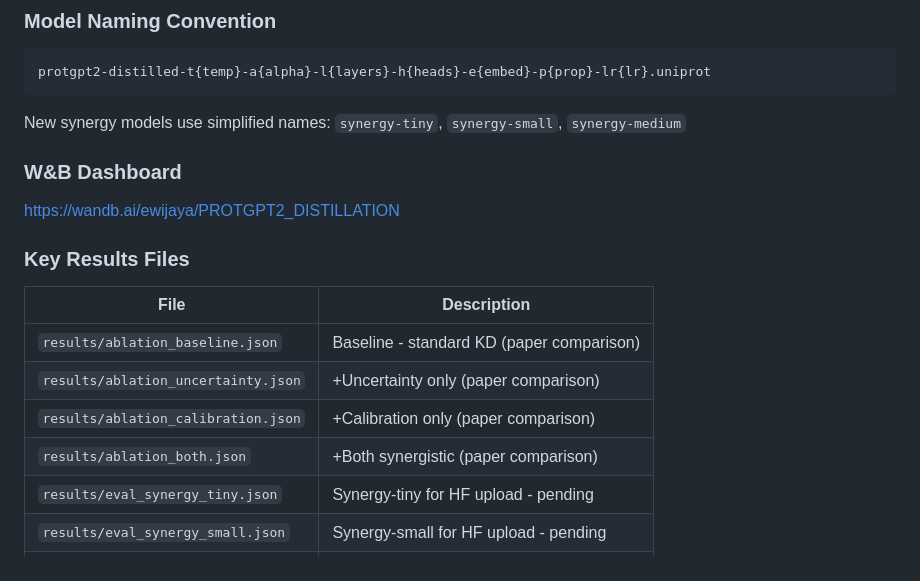
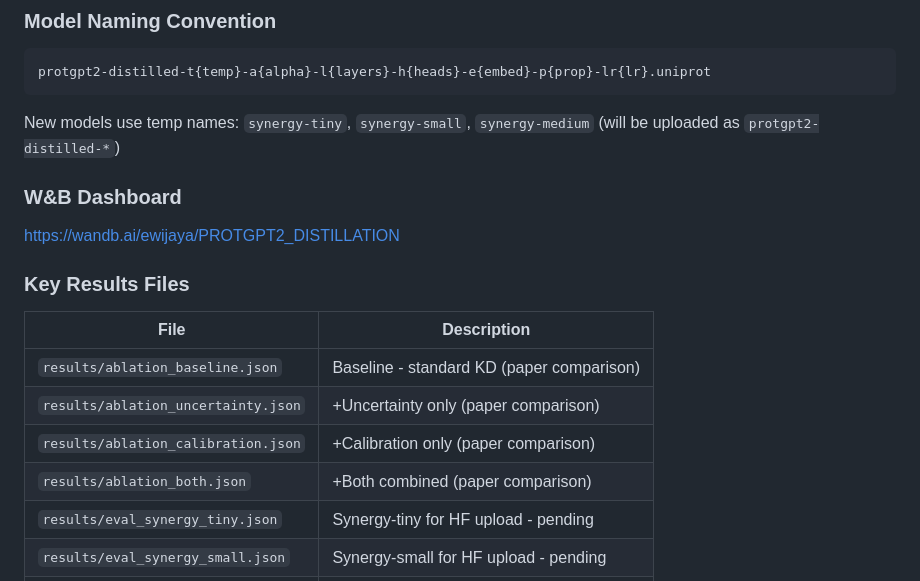
Before and after one commit to ewijaya/protein-lm-distill, a Markdown page: docs/TODO.md, the part around one of its changes. Drawn GitHub-style.

````diff
--- a/docs/TODO.md
+++ b/docs/TODO.md
@@ -426,7 +434,7 @@ tail -f nohup_synergy_training.out
 protgpt2-distilled-t{temp}-a{alpha}-l{layers}-h{heads}-e{embed}-p{prop}-lr{lr}.uniprot
 ```
 
-New synergy models use simplified names: `synergy-tiny`, `synergy-small`, `synergy-medium`
+New models use temp names: `synergy-tiny`, `synergy-small`, `synergy-medium` (will be uploaded as `protgpt2-distilled-*`)
 
 ### W&B Dashboard
 
@@ -439,7 +447,7 @@ https://wandb.ai/ewijaya/PROTGPT2_DISTILLATION
 | `results/ablation_baseline.json` | Baseline - standard KD (paper comparison) |
 | `results/ablation_uncertainty.json` | +Uncertainty only (paper comparison) |
 | `results/ablation_calibration.json` | +Calibration only (paper comparison) |
-| `results/ablation_both.json` | +Both synergistic (paper comparison) |
+| `results/ablation_both.json` | +Both combined (paper comparison) |
 | `results/eval_synergy_tiny.json` | Synergy-tiny for HF upload - pending |
 | `results/eval_synergy_small.json` | Synergy-small for HF upload - pending |
 | `results/eval_synergy_medium.json` | Synergy-medium for HF upload - pending |
````
Also changed, not shown: other parts of docs/TODO.md (+30 -22 lines), docs/paper-title-options.md (added, +99 -0 lines).
